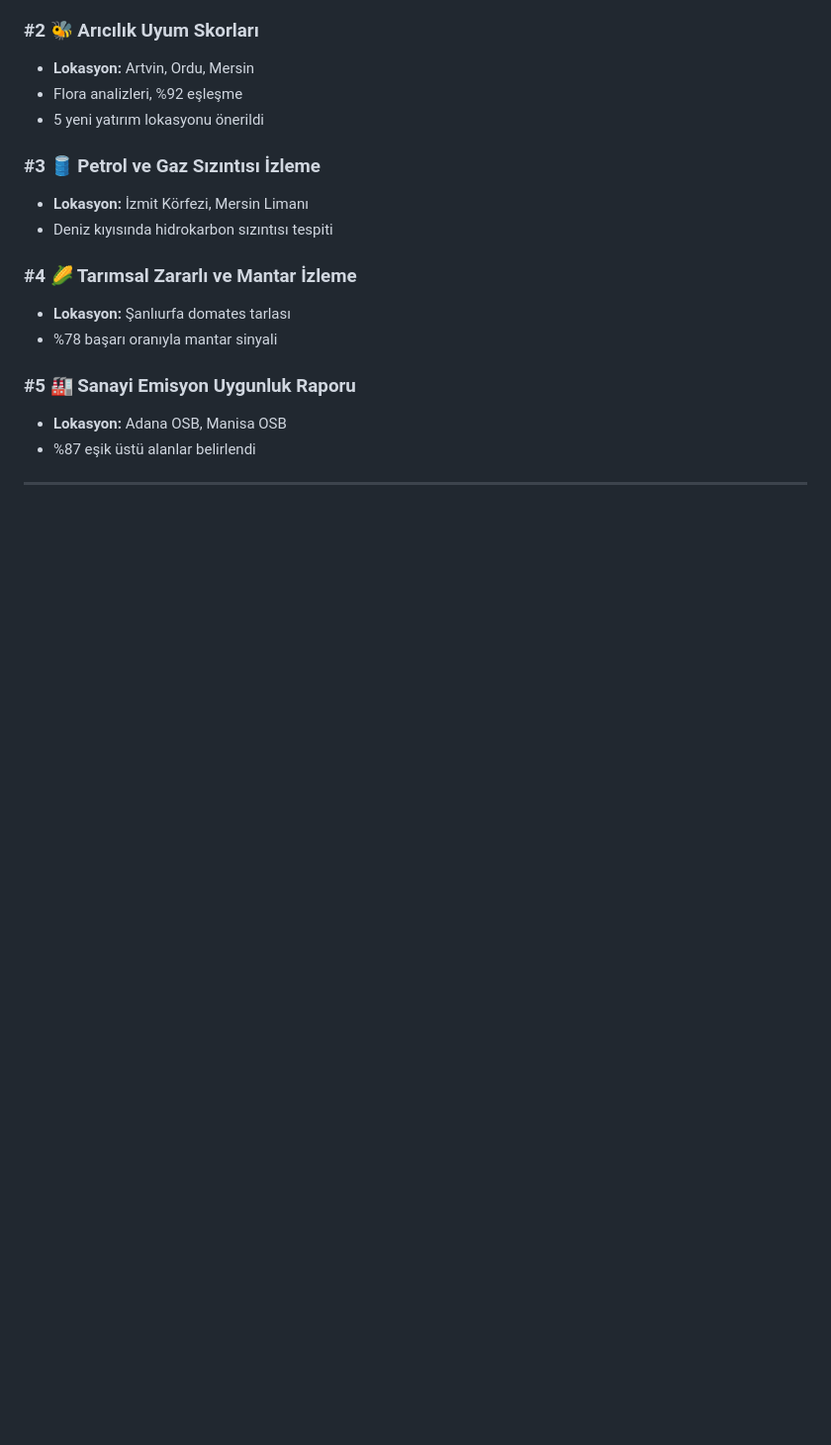
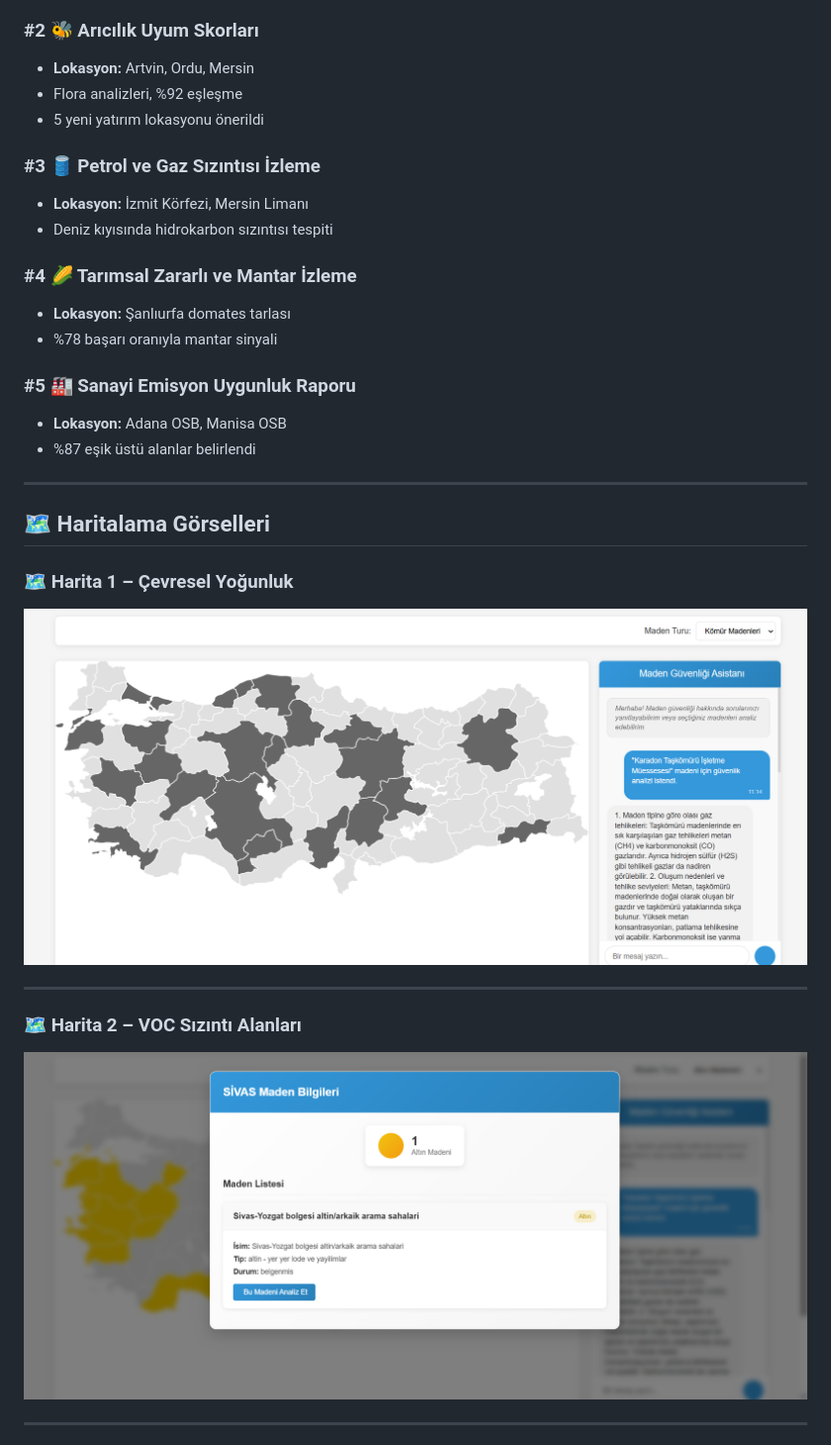
Before and after one commit to yasinkrc/Astrosit_teknofest_hackathon_cevre_sehircilik_iklim_degisikligi_bakanligi, a Markdown page: README.md, the part around one of its changes. Shown at 99% size. GitHub-like rendering; blank space fills up the shorter version.

```diff
--- a/README.md
+++ b/README.md
@@ -134,3 +138,17 @@ Dizin: `Astroit_hackathon_ai_model/`
 - %87 eşik üstü alanlar belirlendi
 
 ---
+## 🗺️ Haritalama Görselleri
+
+### 🗺️ Harita 1 – Çevresel Yoğunluk
+
+![Harita 1](https://github.com/yasinkrc/Astrosit_teknofest_hackathon_cevre_sehircilik_iklim_degisikligi_bakanligi/blob/main/Astrosit_images/Ekran%20go%CC%88ru%CC%88ntu%CC%88su%CC%88%202025-09-04%20111720.png?raw=true)
+
+---
+
+### 🗺️ Harita 2 – VOC Sızıntı Alanları
+
+![Harita 2](https://github.com/yasinkrc/Astrosit_teknofest_hackathon_cevre_sehircilik_iklim_degisikligi_bakanligi/blob/main/Astrosit_images/Ekran%20go%CC%88ru%CC%88ntu%CC%88su%CC%88%202025-09-04%20111744.png?raw=true)
+
+---
+
```
Also changed, not shown: other parts of README.md (+40 -1 lines).
